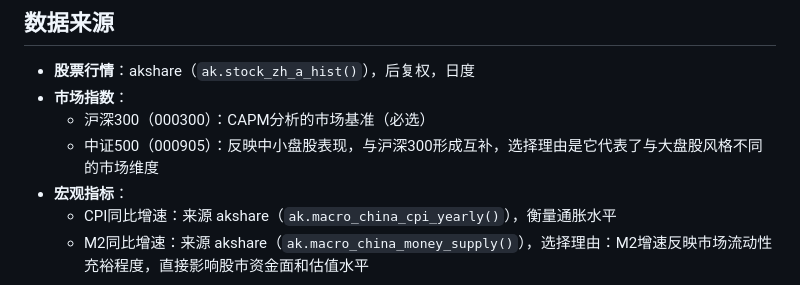
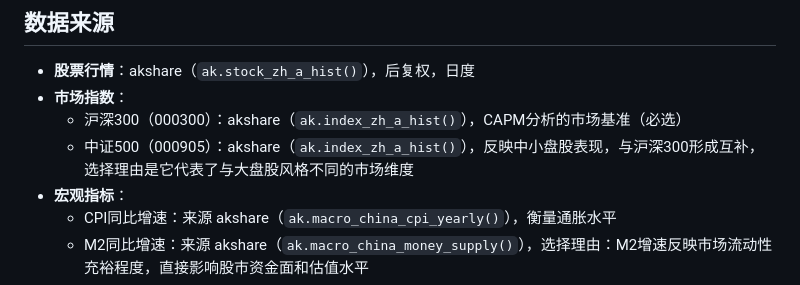
Before and after one commit to kecheng77/dshw-p01, a Markdown page: README.md, the part around the change. Rendered like a GitHub page.

```diff
--- a/README.md
+++ b/README.md
@@ -27,8 +27,8 @@
 
 - **股票行情**：akshare（`ak.stock_zh_a_hist()`），后复权，日度
 - **市场指数**：
-  - 沪深300（000300）：CAPM分析的市场基准（必选）
-  - 中证500（000905）：反映中小盘股表现，与沪深300形成互补，选择理由是它代表了与大盘股风格不同的市场维度
+  - 沪深300（000300）：akshare（`ak.index_zh_a_hist()`），CAPM分析的市场基准（必选）
+  - 中证500（000905）：akshare（`ak.index_zh_a_hist()`），反映中小盘股表现，与沪深300形成互补，选择理由是它代表了与大盘股风格不同的市场维度
 - **宏观指标**：
   - CPI同比增速：来源 akshare（`ak.macro_china_cpi_yearly()`），衡量通胀水平
   - M2同比增速：来源 akshare（`ak.macro_china_money_supply()`），选择理由：M2增速反映市场流动性充裕程度，直接影响股市资金面和估值水平
```
